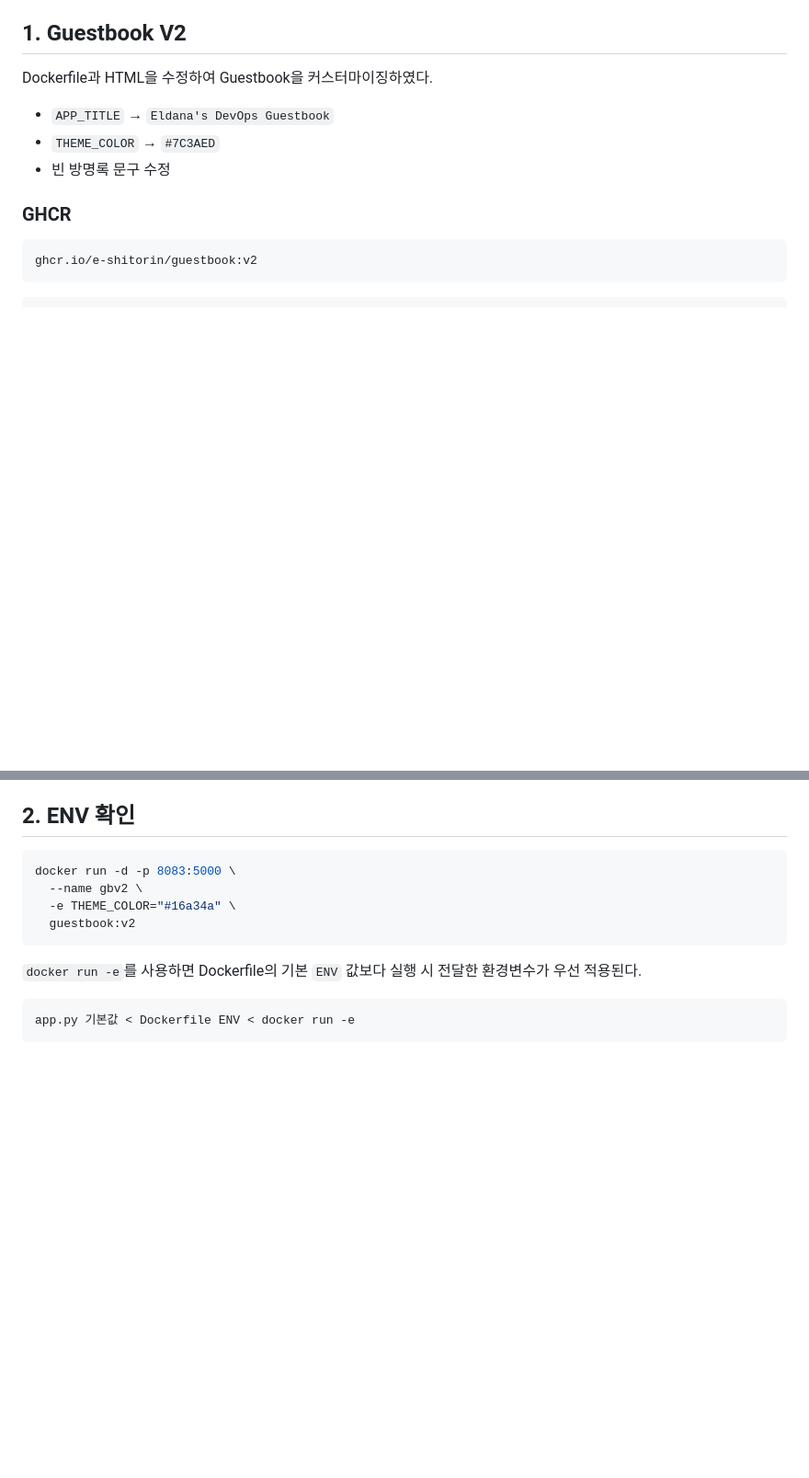
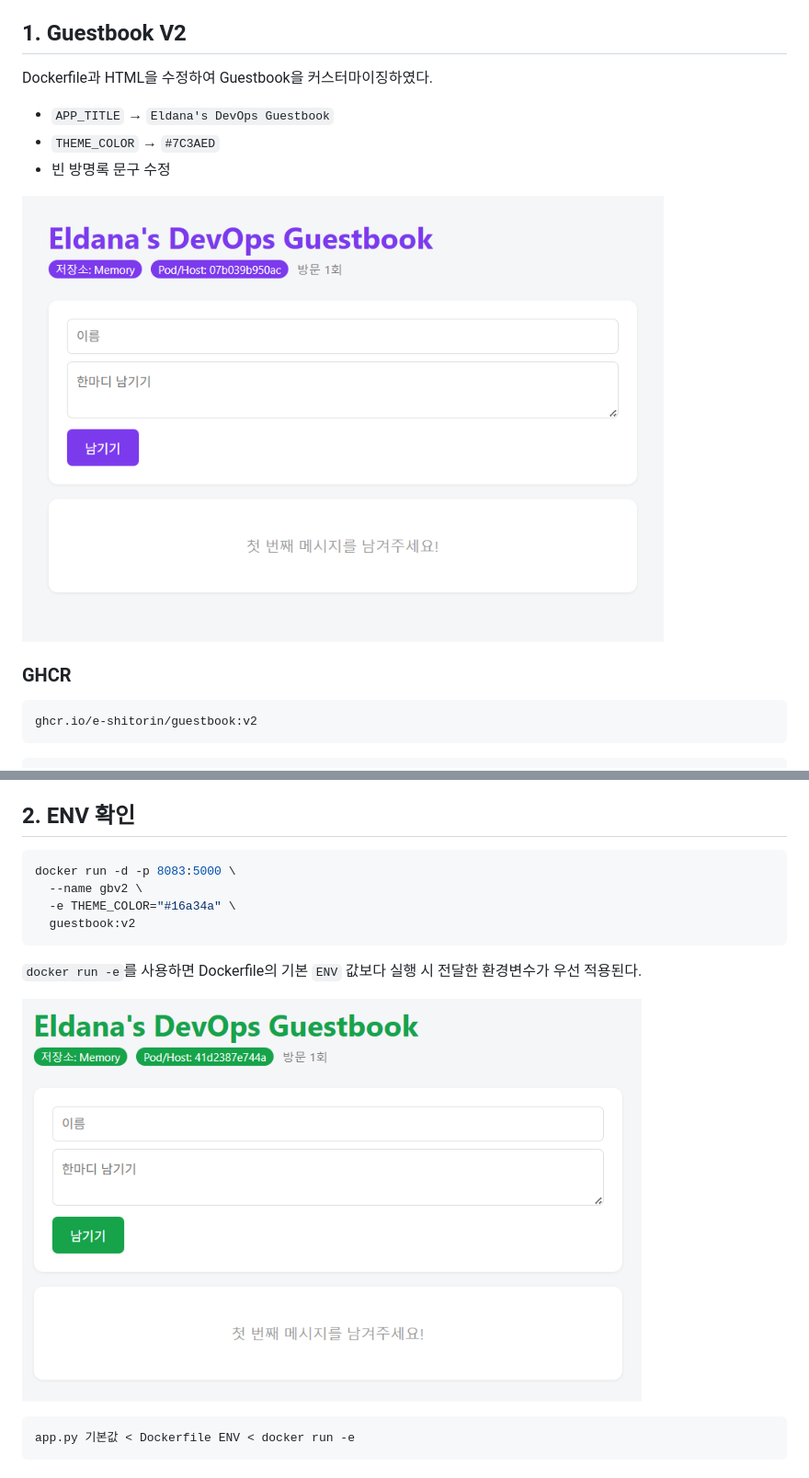
Before and after one commit to e-shitorin/devops, a Markdown page: week06/README.md, 2 parts joined by grey strips. Shown at 92% size. Rendered like a GitHub page; pictures changed too: week06/screenshots/guestbook-env.png (added), week06/screenshots/guestbook-v2.png (added); blank space fills up the shorter version.

Commit message:
docs: add Week 06 screenshots

````diff
--- a/week06/README.md
+++ b/week06/README.md
@@ -7,6 +7,8 @@ Dockerfile과 HTML을 수정하여 Guestbook을 커스터마이징하였다.
 - `APP_TITLE` → `Eldana's DevOps Guestbook`
 - `THEME_COLOR` → `#7C3AED`
 - 빈 방명록 문구 수정
+
+![Guestbook V2](./screenshots/guestbook-v2.png)
 
 ### GHCR
 
@@ -31,6 +33,8 @@ docker run -d -p 8083:5000 \
 
 `docker run -e`를 사용하면 Dockerfile의 기본 `ENV` 값보다
 실행 시 전달한 환경변수가 우선 적용된다.
+
+![ENV override](./screenshots/guestbook-env.png)
 
 ```text
 app.py 기본값 < Dockerfile ENV < docker run -e
````
Also changed, not shown: other parts of week06/README.md (+2 -0 lines), week06/screenshots/docker-cache.png (added).
